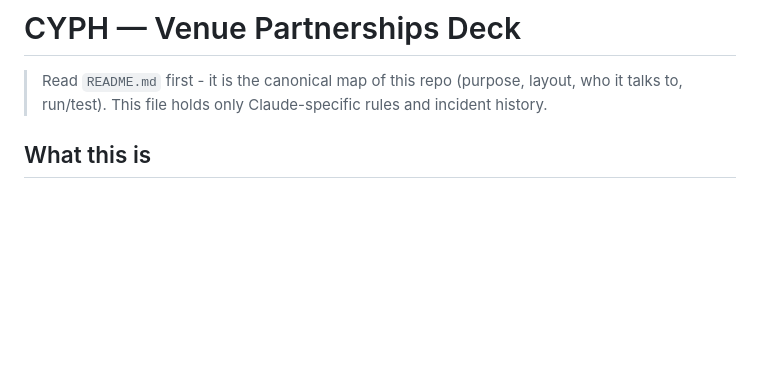
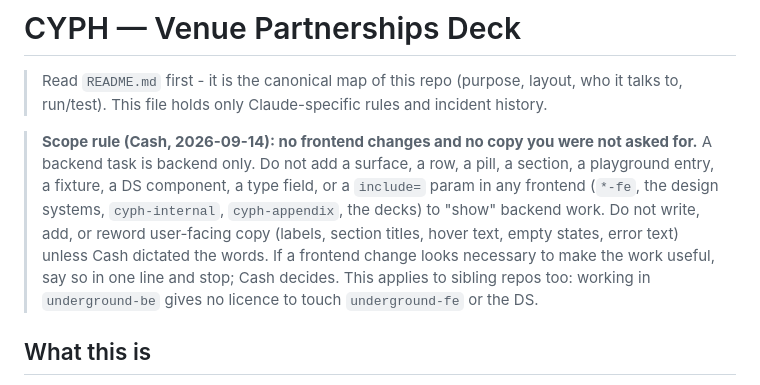
Before and after one commit to cypher-nyc/cyph-venue-partnerships, a Markdown page: CLAUDE.md, the part around the change. GitHub-like rendering; blank space fills up the shorter version.

Commit message:
claude: scope rule — no frontend changes or copy Cash did not ask for
The graph-hubs pass shipped an unasked "at stake" / "made under" surface
in the resource overlay. The rule is now the first block after the README
pointer in every repo's CLAUDE.md: a backend brief is backend files only;
no DS row, playground entry, fixture, type field or FE include= param to
show it off; no user-facing copy unless the words were dictated; sibling
repos are out of bounds unless named.

Co-Authored-By: Claude Opus 5 (1M context) <noreply@anthropic.com>
Claude-Session: https://claude.ai/code/session_01BuncBXqkLG54RRHTipsEoL

```diff
--- a/CLAUDE.md
+++ b/CLAUDE.md
@@ -1,6 +1,8 @@
 # CYPH — Venue Partnerships Deck
 
 > Read `README.md` first - it is the canonical map of this repo (purpose, layout, who it talks to, run/test). This file holds only Claude-specific rules and incident history.
+
+> **Scope rule (Cash, 2026-09-14): no frontend changes and no copy you were not asked for.** A backend task is backend only. Do not add a surface, a row, a pill, a section, a playground entry, a fixture, a DS component, a type field, or a `include=` param in any frontend (`*-fe`, the design systems, `cyph-internal`, `cyph-appendix`, the decks) to "show" backend work. Do not write, add, or reword user-facing copy (labels, section titles, hover text, empty states, error text) unless Cash dictated the words. If a frontend change looks necessary to make the work useful, say so in one line and stop; Cash decides. This applies to sibling repos too: working in `underground-be` gives no licence to touch `underground-fe` or the DS.
 
 ## What this is
 
```
